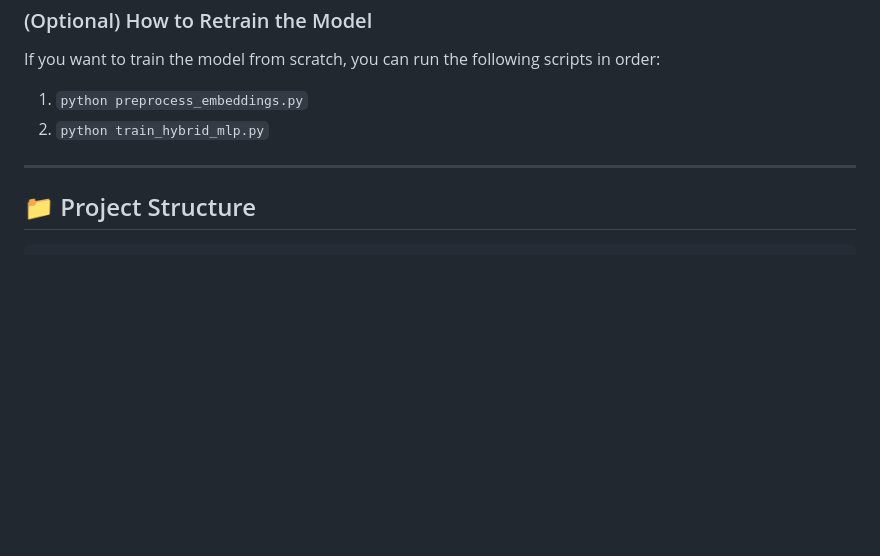
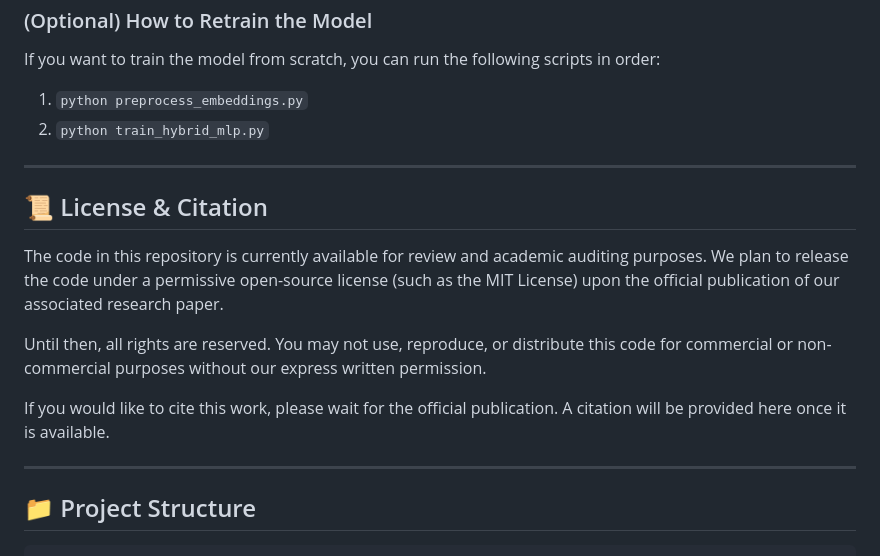
Before and after one commit to user-aditi/Synergistic-Personality-Detection, a Markdown page: README.md, the part around one of its changes. GitHub-like rendering; blank space fills up the shorter version.

````diff
--- a/README.md
+++ b/README.md
@@ -97,6 +97,16 @@ If you want to train the model from scratch, you can run the following scripts i
 
 ---
 
+## 📜 License & Citation
+
+The code in this repository is currently available for review and academic auditing purposes. We plan to release the code under a permissive open-source license (such as the MIT License) upon the official publication of our associated research paper.
+
+Until then, all rights are reserved. You may not use, reproduce, or distribute this code for commercial or non-commercial purposes without our express written permission.
+
+If you would like to cite this work, please wait for the official publication. A citation will be provided here once it is available.
+
+---
+
 ## 📁 Project Structure
 
 ```
````
Also changed, not shown: other parts of README.md (+1 -1 lines).
